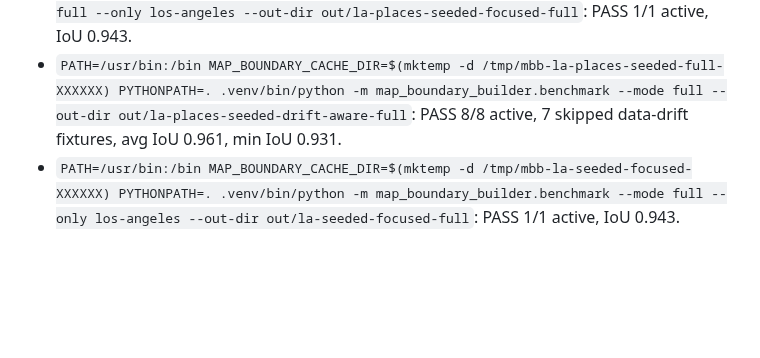
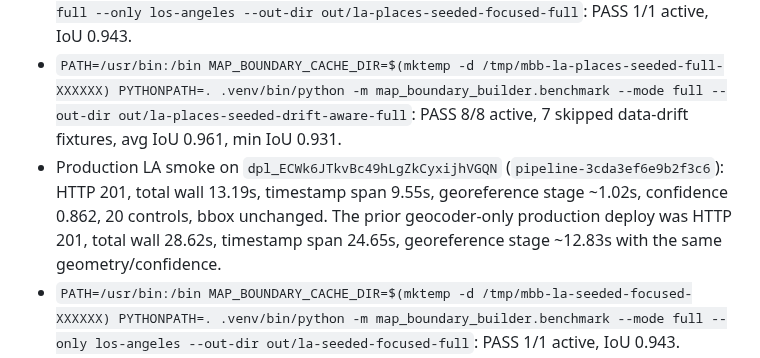
Before and after one commit to EthanMcKanna/map-boundary-builder, a Markdown page: benchmarks/latency-rd-notes.md, the part around the change. GitHub-like rendering; blank space fills up the shorter version.

Commit message:
Record Los Angeles production latency evidence

```diff
--- a/benchmarks/latency-rd-notes.md
+++ b/benchmarks/latency-rd-notes.md
@@ -67,6 +67,12 @@ screenshots are refreshed.
 - `PYTHONPATH=. .venv/bin/pytest`: 50 passed.
 - `PATH=/usr/bin:/bin MAP_BOUNDARY_CACHE_DIR=$(mktemp -d /tmp/mbb-la-places-seeded-focused-XXXXXX) PYTHONPATH=. .venv/bin/python -m map_boundary_builder.benchmark --mode full --only los-angeles --out-dir out/la-places-seeded-focused-full`: PASS 1/1 active, IoU 0.943.
 - `PATH=/usr/bin:/bin MAP_BOUNDARY_CACHE_DIR=$(mktemp -d /tmp/mbb-la-places-seeded-full-XXXXXX) PYTHONPATH=. .venv/bin/python -m map_boundary_builder.benchmark --mode full --out-dir out/la-places-seeded-drift-aware-full`: PASS 8/8 active, 7 skipped data-drift fixtures, avg IoU 0.961, min IoU 0.931.
+- Production LA smoke on `dpl_ECWk6JTkvBc49hLgZkCyxijhVGQN`
+  (`pipeline-3cda3ef6e9b2f3c6`): HTTP 201, total wall 13.19s,
+  timestamp span 9.55s, georeference stage ~1.02s, confidence 0.862, 20
+  controls, bbox unchanged. The prior geocoder-only production deploy was
+  HTTP 201, total wall 28.62s, timestamp span 24.65s, georeference stage
+  ~12.83s with the same geometry/confidence.
 - `PATH=/usr/bin:/bin MAP_BOUNDARY_CACHE_DIR=$(mktemp -d /tmp/mbb-la-seeded-focused-XXXXXX) PYTHONPATH=. .venv/bin/python -m map_boundary_builder.benchmark --mode full --only los-angeles --out-dir out/la-seeded-focused-full`: PASS 1/1 active, IoU 0.943.
 - `PATH=/usr/bin:/bin MAP_BOUNDARY_CACHE_DIR=$(mktemp -d /tmp/mbb-la-seeded-full-XXXXXX) PYTHONPATH=. .venv/bin/python -m map_boundary_builder.benchmark --mode full --out-dir out/la-seeded-drift-aware-full`: PASS 8/8 active, 7 skipped data-drift fixtures, avg IoU 0.961, min IoU 0.931.
 - After expanding the drift-aware fixture metadata for Houston/Bay Area provider
```
